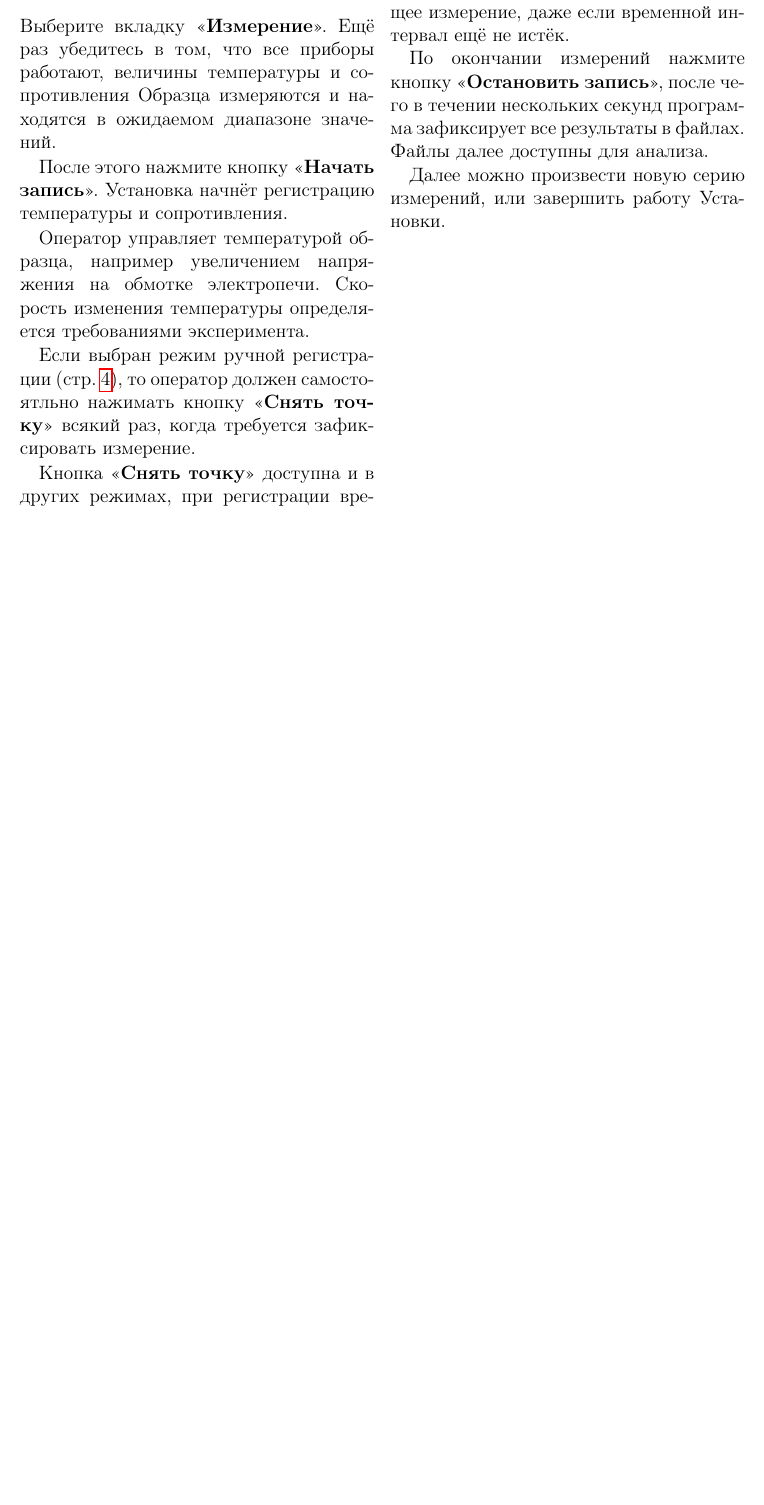
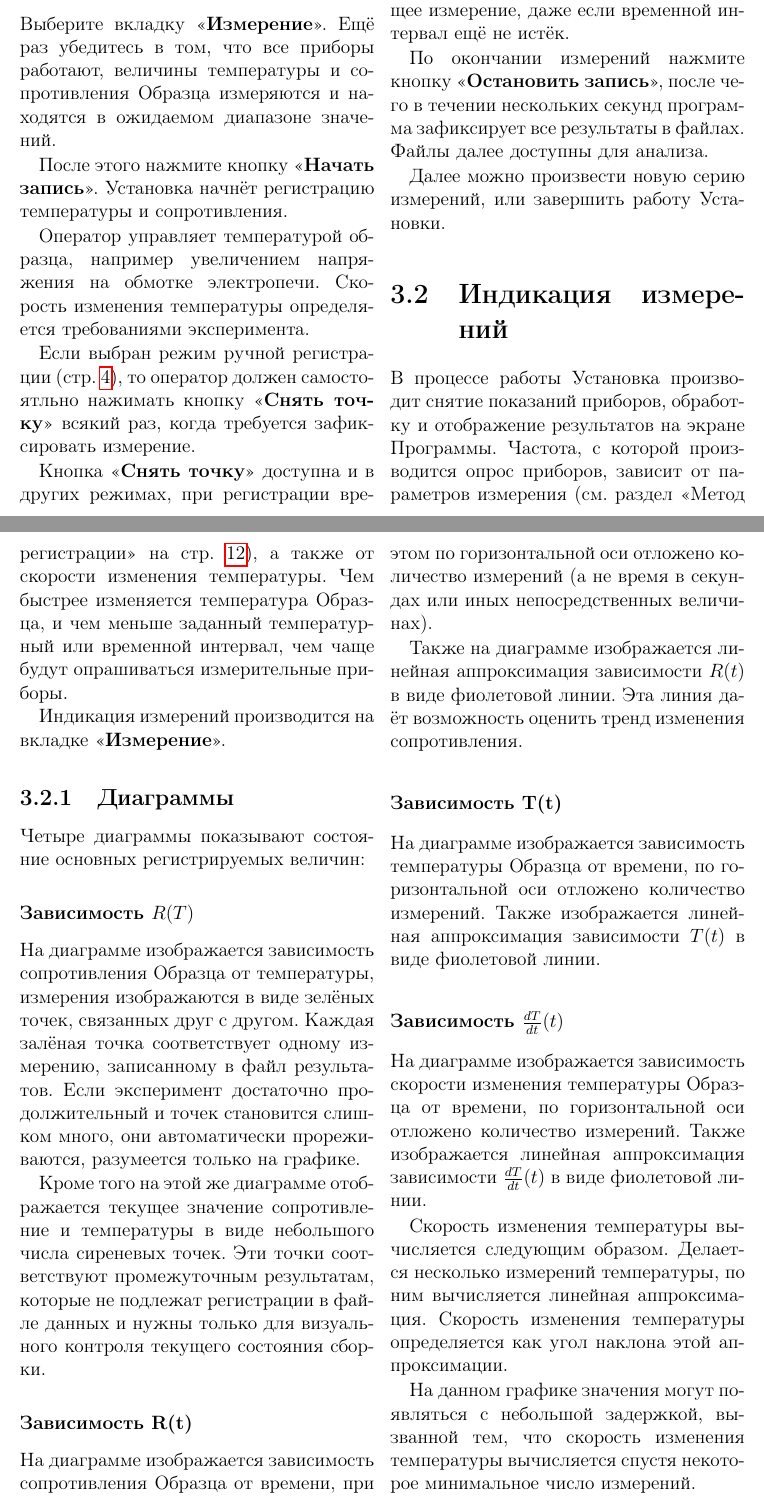
Before and after one commit to andrey-nakin/tcl-measure, a LaTeX document (assemblies/assembly007/doc/manual.tex): part of page 15 of 19 before the commit and two parts of pages 15 and 16 of 21 after it, the two joined at a grey line, cut so that both start at the same text, the shorter picture padded with empty space. Compiled offline with pdfLaTeX.

Commit message:
modified:   assemblies/assembly007/doc/manual.tex

```diff
--- a/assemblies/assembly007/doc/manual.tex
+++ b/assemblies/assembly007/doc/manual.tex
@@ -232,3 +233,37 @@
 По окончании измерений нажмите кнопку \CTL{Остановить запись}, после чего в течении нескольких секунд программа зафиксирует все результаты в файлах. Файлы далее доступны для анализа.
 
 Далее можно произвести новую серию измерений, или завершить работу Установки.
+
+\section{Индикация измерений}
+
+В процессе работы Установка производит снятие показаний приборов, обработку и отображение результатов на экране Программы. Частота, с которой производится опрос приборов, зависит от параметров измерения (см. раздел <<Метод регистрации>> на стр.~\pageref{sec_reg_method}), а также от скорости изменения температуры. Чем быстрее изменяется температура Образца, и чем меньше заданный температурный или временной интервал, чем чаще будут опрашиваться измерительные приборы.
+
+Индикация измерений производится на вкладке \CTL{Измерение}.
+
+\subsection{Диаграммы}
+
+Четыре диаграммы показывают состояние основных регистрируемых величин:
+
+\subsubsection{Зависимость $R(T)$}
+
+На диаграмме изображается зависимость сопротивления Образца от температуры, измерения изображаются в виде зелёных точек, связанных друг с другом. Каждая залёная точка соответствует одному измерению, записанному в файл результатов. Если эксперимент достаточно продолжительный и точек становится слишком много, они автоматически прореживаются, разумеется только на графике.
+
+Кроме того на этой же диаграмме отображается текущее значение сопротивление и температуры в виде небольшого числа сиреневых точек. Эти точки соответствуют промежуточным результатам, которые не подлежат регистрации в файле данных и нужны только для визуального контроля текущего состояния сборки.
+
+\subsubsection{Зависимость R(t)}
+
+На диаграмме изображается зависимость сопротивления Образца от времени, при этом по горизонтальной оси отложено количество измерений (а не время в секундах или иных непосредственных величинах).
+
+Также на диаграмме изображается линейная аппроксимация зависимости $R(t)$ в виде фиолетовой линии. Эта линия даёт возможность оценить тренд изменения сопротивления.
+
+\subsubsection{Зависимость T(t)}
+
+На диаграмме изображается зависимость температуры Образца от времени, по горизонтальной оси отложено количество измерений. Также изображается линейная аппроксимация зависимости $T(t)$ в виде фиолетовой линии.
+
+\subsubsection{Зависимость $\frac{dT}{dt}(t)$}
+
+На диаграмме изображается зависимость скорости изменения температуры Образца от времени, по горизонтальной оси отложено количество измерений. Также изображается линейная аппроксимация зависимости $\frac{dT}{dt}(t)$ в виде фиолетовой линии.
+
+Скорость изменения температуры вычисляется следующим образом. Делается несколько измерений температуры, по ним вычисляется линейная аппроксимация. Скорость изменения температуры определяется как угол наклона этой аппроксимации.
+
+На данном графике значения могут появляться с небольшой задержкой, вызванной тем, что скорость изменения температуры вычисляется спустя некоторое минимальное число измерений.
```
Also changed, not shown: assemblies/assembly007/doc/manual.tex (15 more changed lines).
